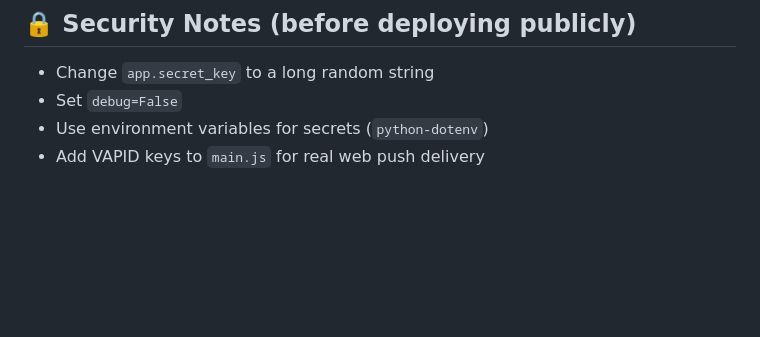
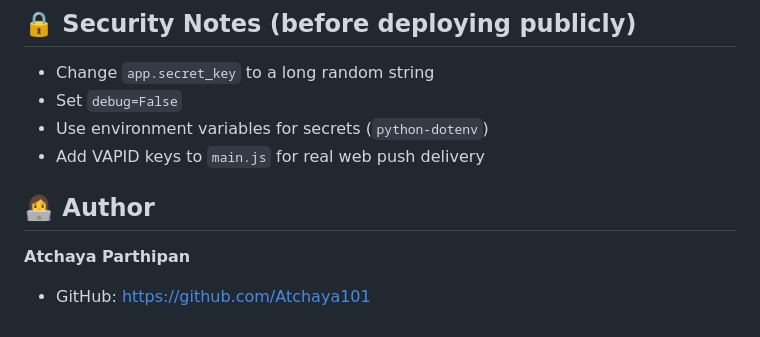
Before and after one commit to Atchaya101/study-planner-generator, a Markdown page: README.md, the part around the change. Drawn GitHub-style; blank space fills up the shorter version.

```diff
--- a/README.md
+++ b/README.md
@@ -146,3 +146,8 @@ Chart.js (v4.4) is loaded from CDN — no installation needed.
 - Set `debug=False`
 - Use environment variables for secrets (`python-dotenv`)
 - Add VAPID keys to `main.js` for real web push delivery
+
+## 👩‍💻 Author
+
+**Atchaya Parthipan**
+- GitHub: https://github.com/Atchaya101
```
